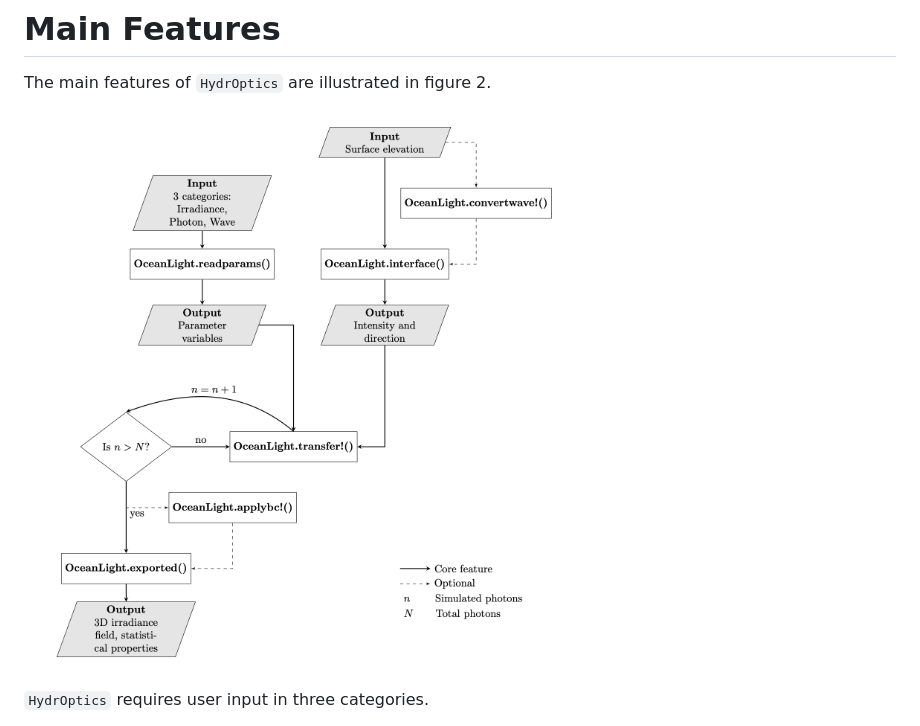
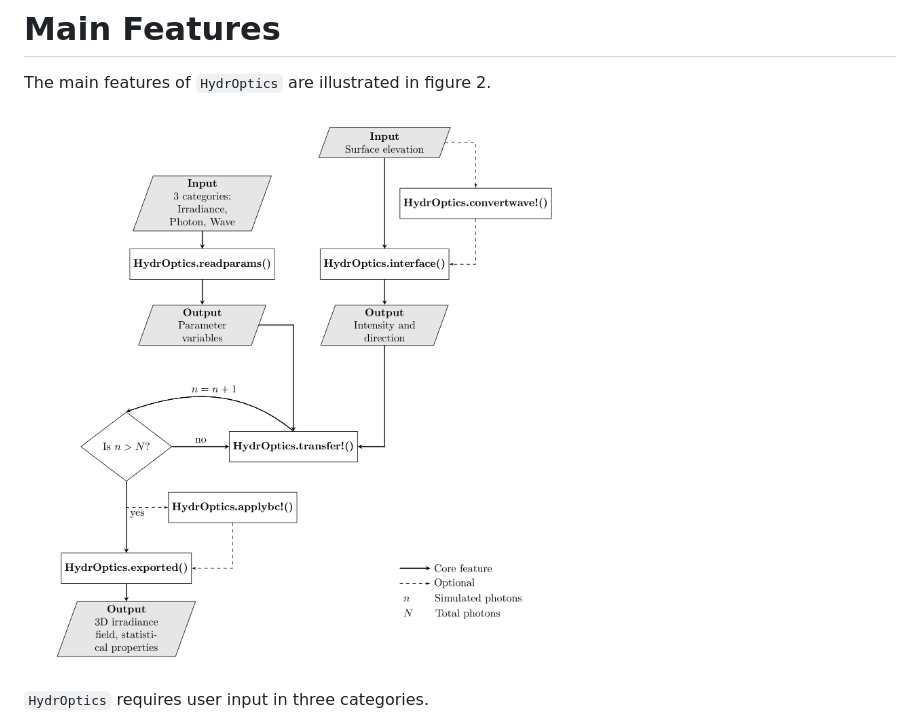
Before and after one commit to haoboatlab/OceanLight.jl, a Markdown page: joss/paper.md, the part around the change. Drawn GitHub-style; pictures changed too: joss/FlowChart.png (added), joss/Flow_diagramver3.png (deleted).

Commit message:
Fix flowchart image to HydrOptics
In joss paper, fixing the flowchart image from previous name "OceanLight" to "HydrOptics"

```diff
--- a/joss/paper.md
+++ b/joss/paper.md
@@ -39,7 +39,7 @@ Here, we introduce `HydrOptics`, a Julia-based software package designed to faci
 
 The main features of `HydrOptics` are illustrated in figure 2.
 
-![Flow Diagram of the HydrOptics's main feature.\label{fig:}](Flow_diagramver3.png)
+![Flow Diagram of the HydrOptics's main feature.\label{fig:}](FlowChart.png)
 
 `HydrOptics` requires user input in three categories.
 
```
